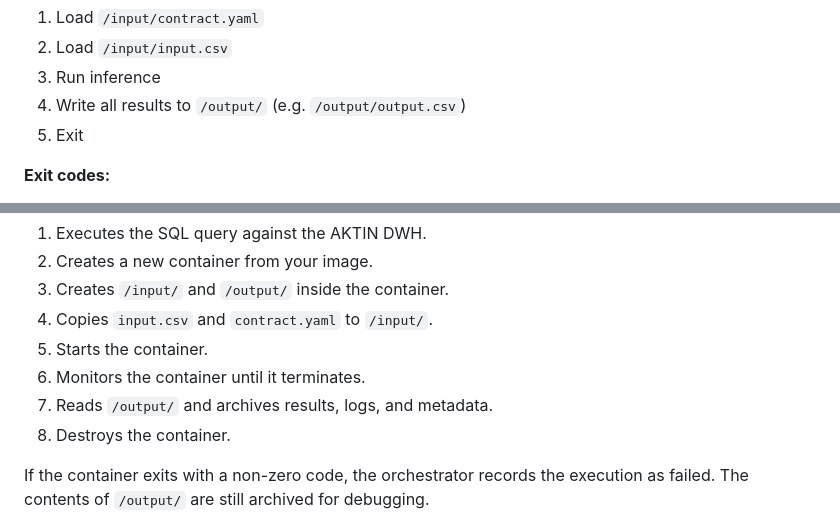
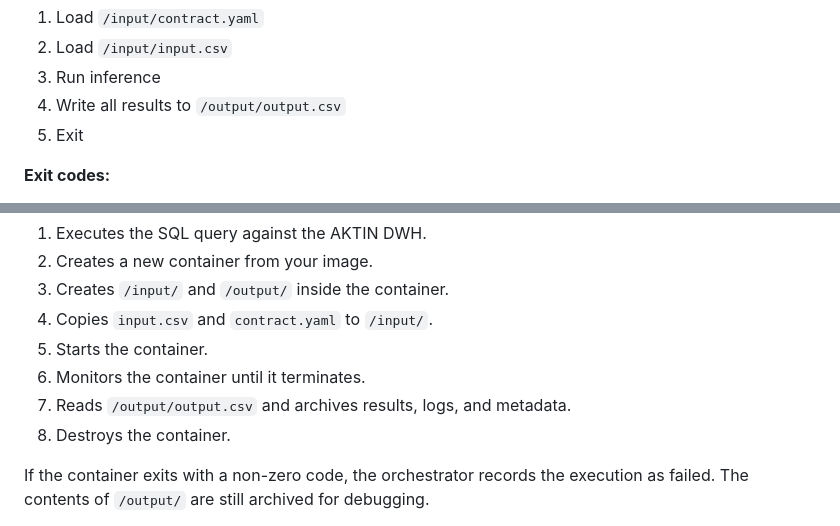
Before and after one commit to aktin/MELD, a Markdown page: docs/inference_runtime_guide.md, 2 parts joined by grey strips. Drawn GitHub-style.

Commit message:
clarify output file in docs

```diff
--- a/docs/inference_runtime_guide.md
+++ b/docs/inference_runtime_guide.md
@@ -135,7 +135,7 @@ Your inference script must:
 1. Load `/input/contract.yaml`
 2. Load `/input/input.csv`
 3. Run inference
-4. Write all results to `/output/` (e.g. `/output/output.csv`)
+4. Write all results to `/output/output.csv`
 5. Exit
 
 **Exit codes:**
@@ -247,7 +247,7 @@ For each inference request, the orchestrator:
 4. Copies `input.csv` and `contract.yaml` to `/input/`.
 5. Starts the container.
 6. Monitors the container until it terminates.
-7. Reads `/output/` and archives results, logs, and metadata.
+7. Reads `/output/output.csv` and archives results, logs, and metadata.
 8. Destroys the container.
 
 If the container exits with a non-zero code, the orchestrator records the execution as failed. The contents of `/output/` are still archived for debugging.
```
